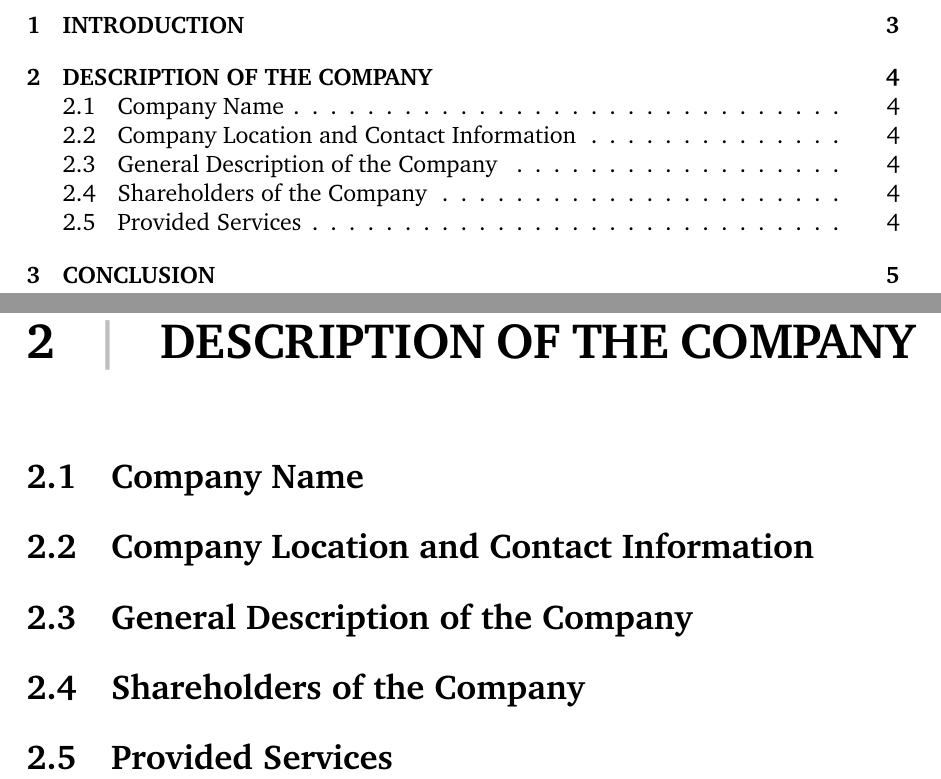
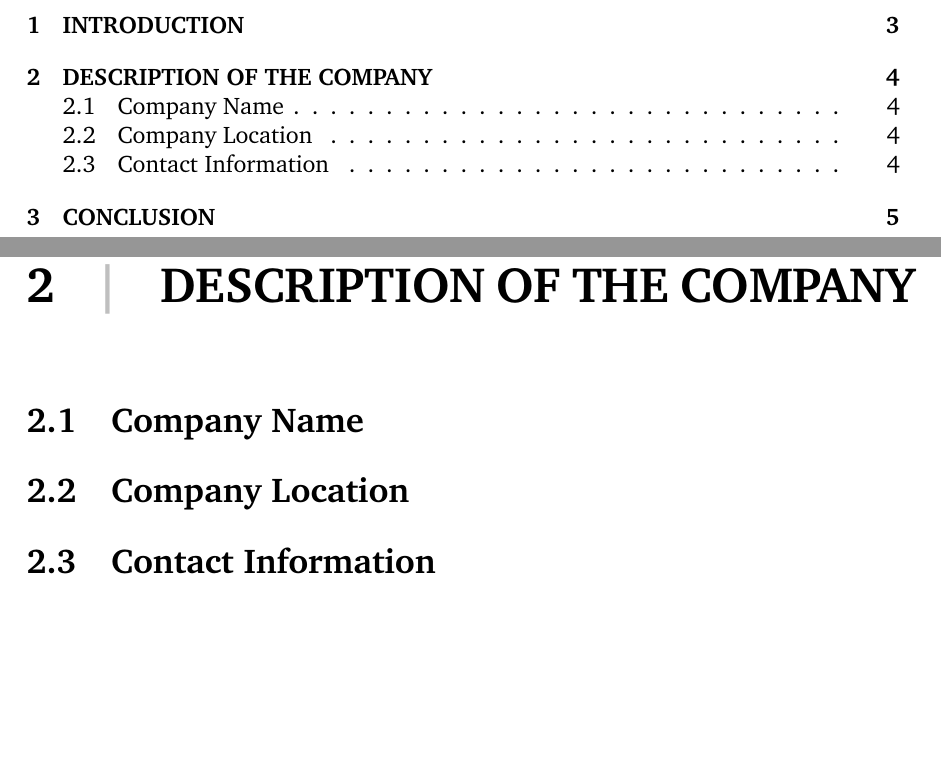
Before and after one commit to furkan/sp-latex-template, a LaTeX thesis (main.tex, which reads content/company.tex): two parts of pages 2 and 4 of 5, joined at a grey line, cut so that both start at the same text, the shorter picture padded with empty space. Compiled offline with pdfLaTeX.

Commit message:
Update content

```diff
--- a/content/company.tex
+++ b/content/company.tex
@@ -2,10 +2,6 @@
 
 \section{Company Name}
 
-\section{Company Location and Contact Information}
+\section{Company Location}
 
-\section{General Description of the Company}
-
-\section{Shareholders of the Company}
-
-\section{Provided Services}
+\section{Contact Information}
```
